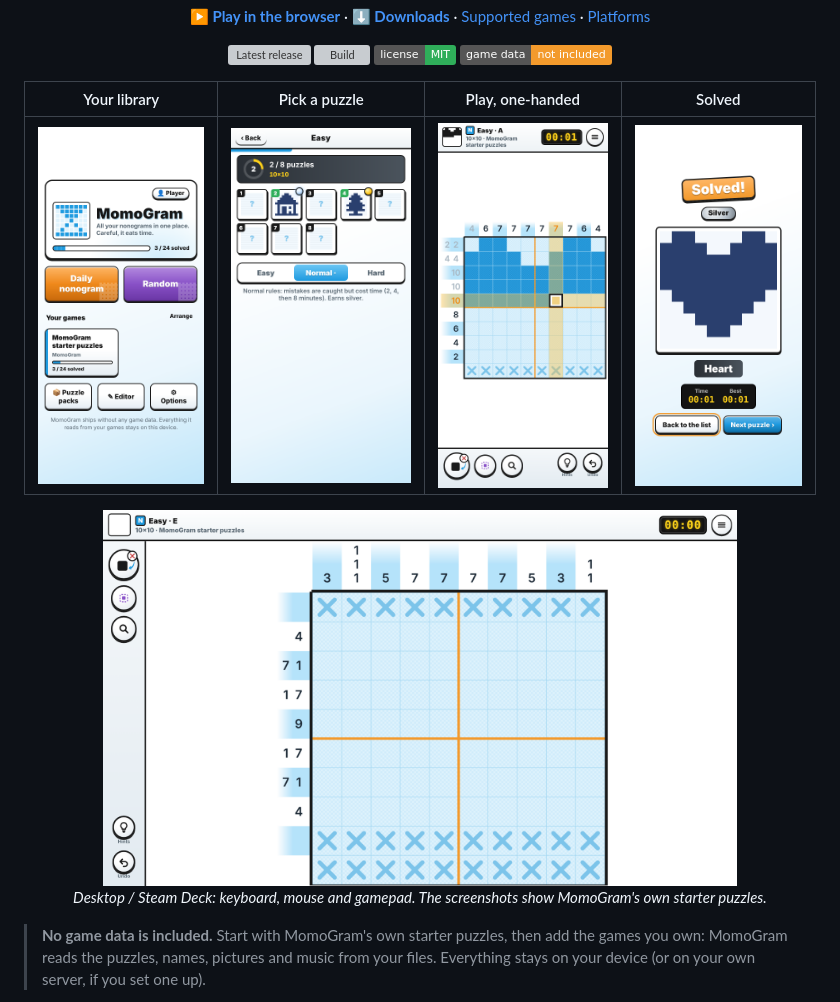
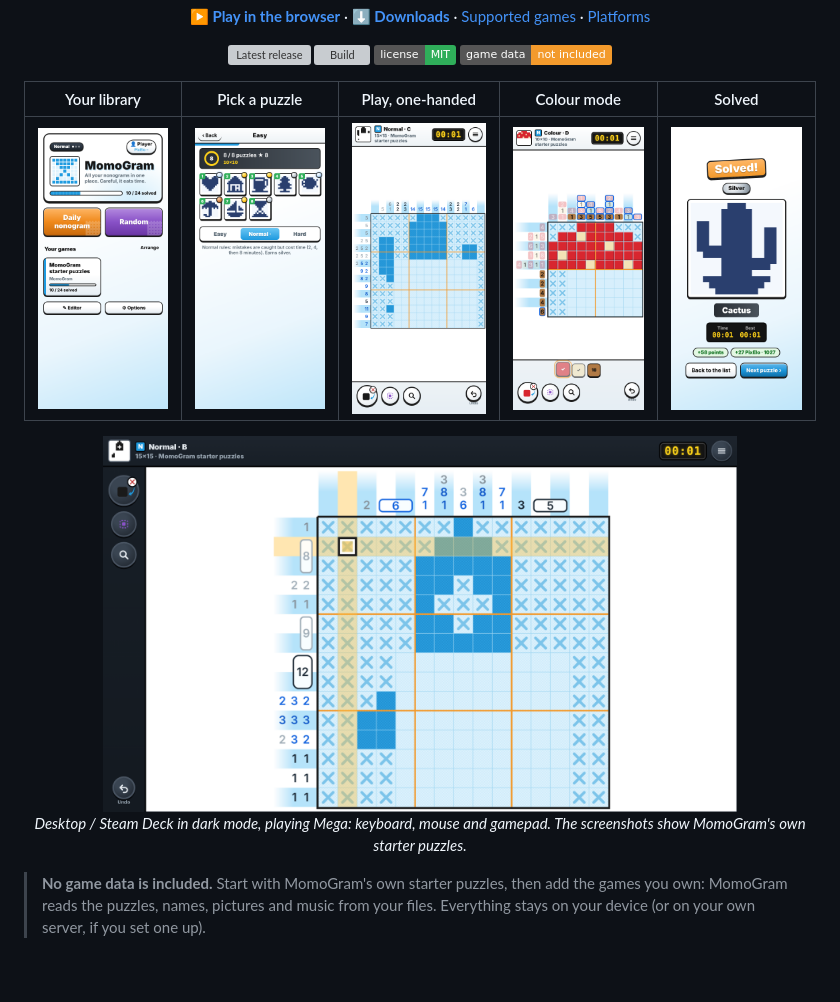
Before and after one commit to Emil007/MomoGram, a Markdown page: README.md, the part around one of its changes. Drawn GitHub-style; pictures changed too: docs/screenshots/desktop-play.png, docs/screenshots/phone-color.png (added), docs/screenshots/phone-home.png; badges without logos; blank space fills up the shorter version; grey boxes are pictures that could not be loaded.

```diff
--- a/README.md
+++ b/README.md
@@ -20,12 +20,12 @@ Add your games once: MomoGram turns each into a pack with its levels, puzzle nam
 <img alt="No game data included" src="https://img.shields.io/badge/game%20data-not%20included-f39a2c">
 </p>
 
-| Your library | Pick a puzzle | Play, one-handed | Solved |
-|---|---|---|---|
-| <img src="docs/screenshots/phone-home.png" alt="Home screen: the music bar, the daily nonogram and random buttons, the game library" width="100%"> | <img src="docs/screenshots/phone-puzzles.png" alt="A level: solved puzzles with their pictures and medals, the Easy / Normal / Hard picker" width="100%"> | <img src="docs/screenshots/phone-play.png" alt="Play screen on a phone: striped clue bands, a highlighted row and column, the tools at the bottom" width="100%"> | <img src="docs/screenshots/phone-solved.png" alt="Solved screen with the medal, the picture, its name and the time" width="100%"> |
+| Your library | Pick a puzzle | Play, one-handed | Colour mode | Solved |
+|---|---|---|---|---|
+| <img src="docs/screenshots/phone-home.png" alt="Home screen: the mode switch, the daily nonogram and random buttons, the game library" width="100%"> | <img src="docs/screenshots/phone-puzzles.png" alt="A level: solved puzzles with their pictures and medals, the Easy / Normal / Hard picker" width="100%"> | <img src="docs/screenshots/phone-play.png" alt="Play screen on a phone: striped clue bands, greyed-out clue numbers, the tools at the bottom" width="100%"> | <img src="docs/screenshots/phone-color.png" alt="A colour nonogram: coloured clue numbers and the colour palette with the tools" width="100%"> | <img src="docs/screenshots/phone-solved.png" alt="Solved screen with the medal, the picture, its name, the time, points and PixElo" width="100%"> |
 
-<p align="center"><img src="docs/screenshots/desktop-play.png" alt="The desktop app in landscape: the tool column beside the board" width="80%"><br>
-<em>Desktop / Steam Deck: keyboard, mouse and gamepad. The screenshots show MomoGram's own starter puzzles.</em></p>
+<p align="center"><img src="docs/screenshots/desktop-play.png" alt="The desktop app in dark mode, a Mega puzzle: framed Mega numbers span two rows or columns, the tool column beside the board" width="80%"><br>
+<em>Desktop / Steam Deck in dark mode, playing Mega: keyboard, mouse and gamepad. The screenshots show MomoGram's own starter puzzles.</em></p>
 
 > **No game data is included.** Start with MomoGram's own starter puzzles, then add the games you own:
 > MomoGram reads the puzzles, names, pictures and music from your files. Everything stays on your device
```
Also changed, not shown: other parts of README.md (+19 -101 lines).
